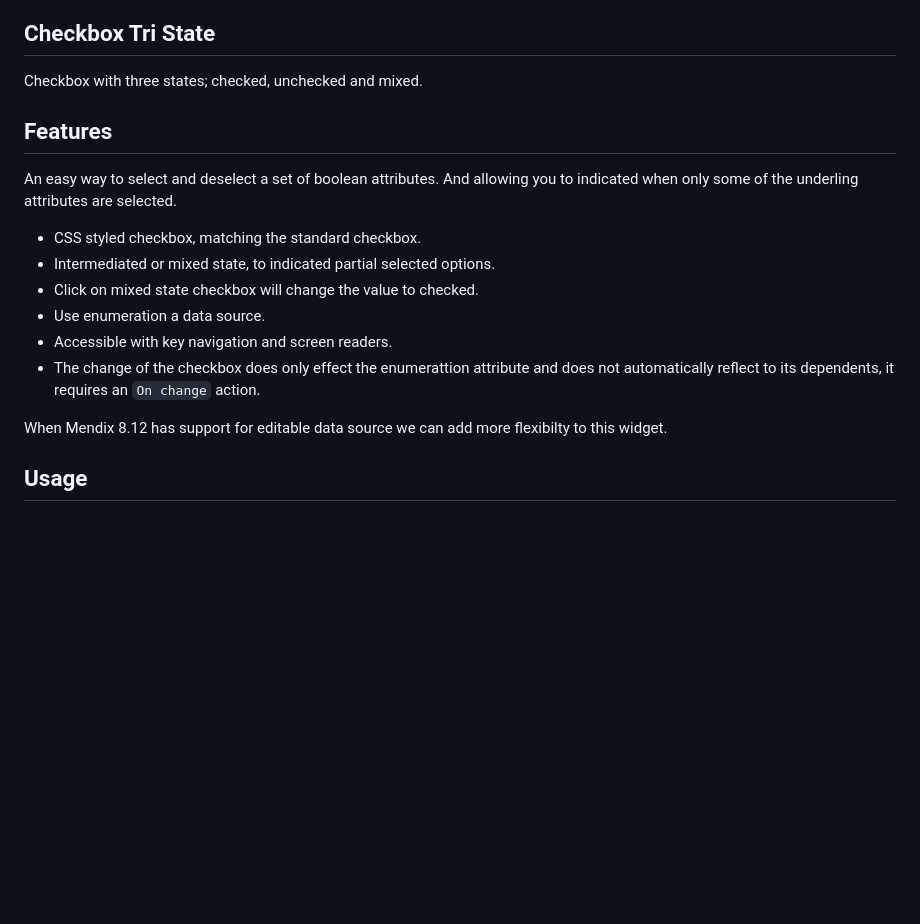
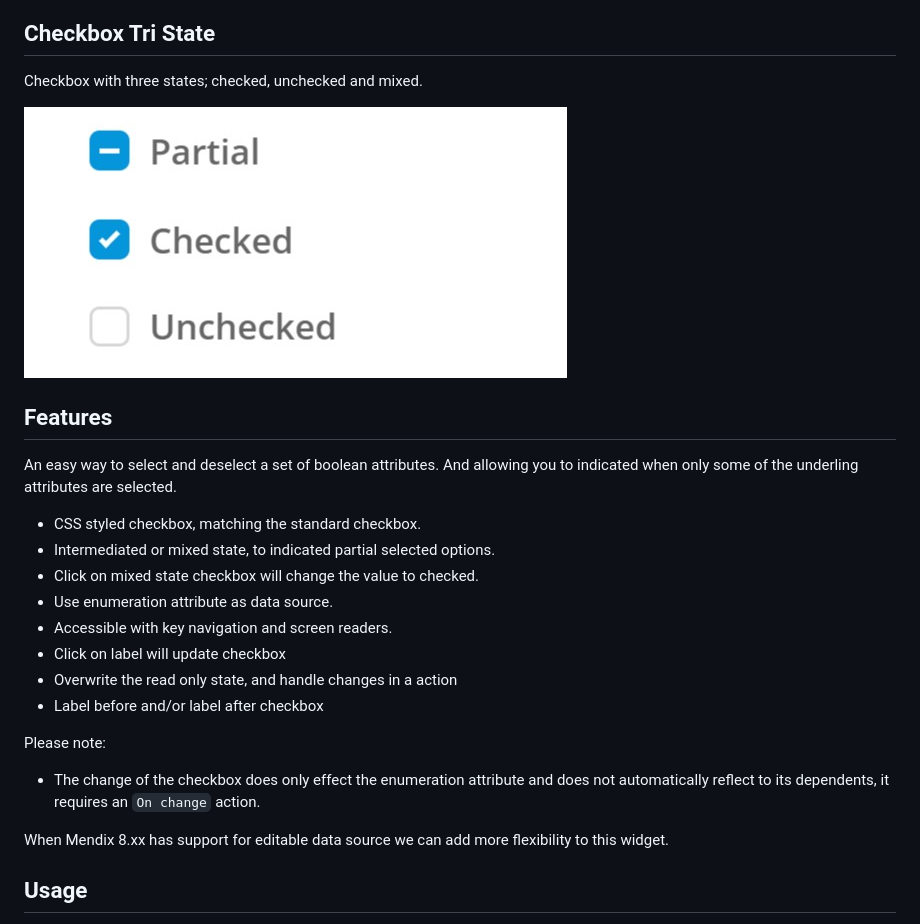
Before and after one commit to Andries-Smit/checkbox-tri-state, a Markdown page: README.md, the part around one of its changes. Rendered like a GitHub page; blank space fills up the shorter version.

```diff
--- a/README.md
+++ b/README.md
@@ -2,19 +2,26 @@
 
 Checkbox with three states; checked, unchecked and mixed.
 
+![Sample partial checked](./assets/checkbox-tri-state.png)
+
 ## Features
 
-An easy way to select and deselect a set of boolean attributes. And allowing you to indicated when only some of the
-underling attributes are selected.
+An easy way to select and deselect a set of boolean attributes. And allowing you to indicated when only some of the underling attributes are selected.
 
 -   CSS styled checkbox, matching the standard checkbox.
 -   Intermediated or mixed state, to indicated partial selected options.
 -   Click on mixed state checkbox will change the value to checked.
--   Use enumeration a data source.
+-   Use enumeration attribute as data source.
 -   Accessible with key navigation and screen readers.
--   The change of the checkbox does only effect the enumerattion attribute and does not automatically reflect to its dependents, it requires an `On change` action.
+-   Click on label will update checkbox
+-   Overwrite the read only state, and handle changes in a action
+-   Label before and/or label after checkbox
 
-When Mendix 8.12 has support for editable data source we can add more flexibilty to this widget.
+Please note:
+
+-   The change of the checkbox does only effect the enumeration attribute and does not automatically reflect to its dependents, it requires an `On change` action.
+
+When Mendix 8.xx has support for editable data source we can add more flexibility to this widget.
 
 ## Usage
 
```
Also changed, not shown: other parts of README.md (+20 -6 lines), assets/checkbox-tri-state-on-change-bool.png (added), assets/checkbox-tri-state-on-change-enum.png (added), 6 other files.
